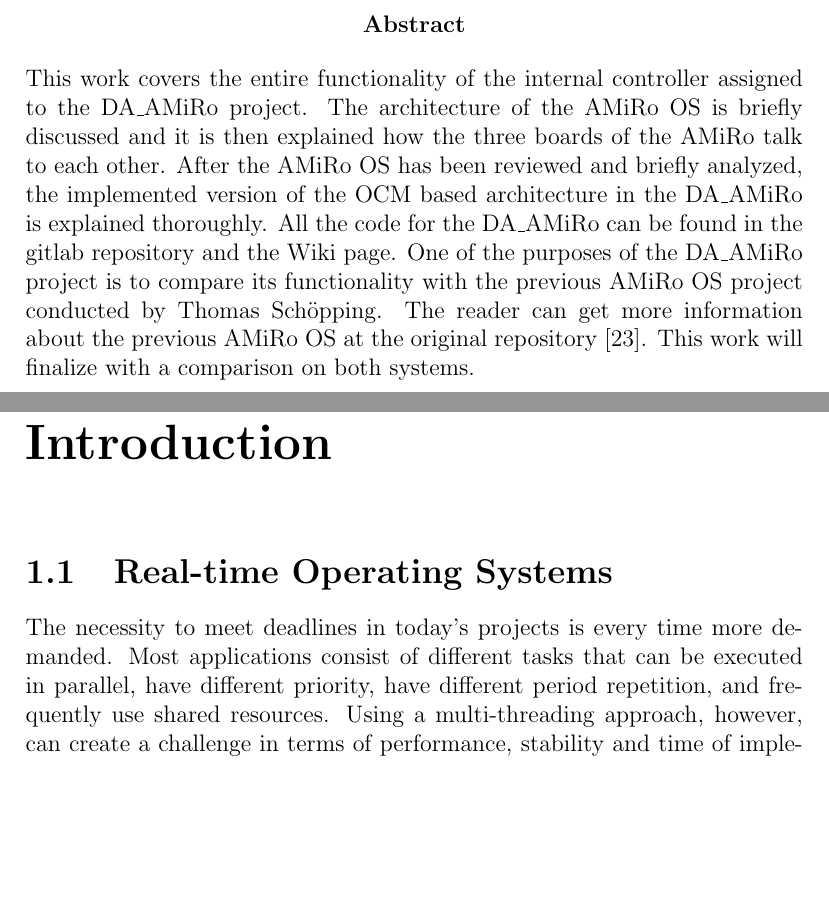
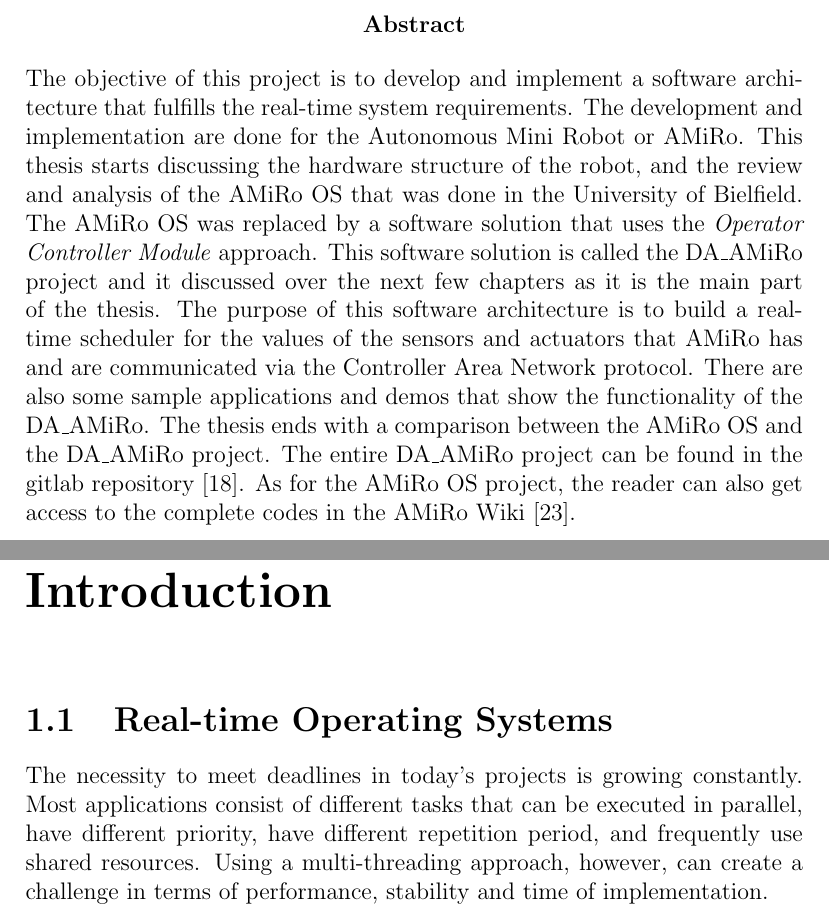
Before and after one commit to neckike/AMiRo_MasterThesis, a LaTeX thesis (AMiRo.tex): two parts of pages 7 and 8 of 75, joined at a grey line, cut so that both start at the same text, the shorter picture padded with empty space. Compiled offline with pdfLaTeX.

Commit message:
abastract corrected

```diff
--- a/AMiRo.tex
+++ b/AMiRo.tex
@@ -60,13 +60,14 @@
 \listoftables
 
 \begin{abstract}
-This work covers the entire functionality of the internal controller assigned to the DA\_AMiRo project. The architecture of the AMiRo OS is briefly discussed and it is then explained how the three boards of the AMiRo talk to each other. After the AMiRo OS has been reviewed and briefly analyzed, the implemented version of the OCM based architecture in the DA\_AMiRo is explained thoroughly. All the code for the DA\_AMiRo can be found in the gitlab repository and the Wiki page. One of the purposes of the DA\_AMiRo project is to compare its functionality with the previous AMiRo OS project conducted by Thomas Schöpping. The reader can get more information about the previous AMiRo OS at the original repository \cite{AMiRo_Wiki}. This work will finalize with a comparison on both systems.
+The objective of this project is to develop and implement a software architecture that fulfills the real-time system requirements. The development and implementation are done for the Autonomous Mini Robot or AMiRo. This thesis starts discussing the hardware structure of the robot, and the review and analysis of the AMiRo OS that was done in the University of Bielfield. The AMiRo OS was replaced by a software solution that uses the \textit{Operator Controller Module} approach. This software solution is called the DA\_AMiRo project and it discussed over the next few chapters as it is the main part of the thesis. The purpose of this software architecture is to build a real-time scheduler for the values of the sensors and actuators that AMiRo has and are communicated via the Controller Area Network protocol. There are also some sample applications and demos that show the functionality of the DA\_AMiRo. The thesis ends with a comparison between the AMiRo OS and the DA\_AMiRo project. The entire DA\_AMiRo project can be found in the gitlab repository \cite{AMiRo_Git}. As for the AMiRo OS project, the reader can also get access to the complete codes in the AMiRo Wiki \cite{AMiRo_Wiki}.
+
 \end{abstract}
 \pagenumbering{arabic}
 
 \chapter{Introduction}
 \section{Real-time Operating Systems}
-The necessity to meet deadlines in today's projects is every time more demanded. Most applications consist of different tasks that can be executed in parallel, have different priority, have different period repetition, and frequently use shared resources. Using a multi-threading approach, however,  can create a challenge in terms of performance, stability and time of implementation.
+The necessity to meet deadlines in today's projects is growing constantly. Most applications consist of different tasks that can be executed in parallel, have different priority, have different repetition period, and frequently use shared resources. Using a multi-threading approach, however, can create a challenge in terms of performance, stability and time of implementation.
 
 An operating system is a software component of a computer system that is responsible for the management and coordination of activities and the sharing of the resources of the computer \cite{mcgraw}. "A real-time operating system perform these tasks, but is designed to run applications with a very precise timing and a high degree of reliability. This can be especially important in measurement and automation systems where downtime is costly or a program delay could cause a safety hazard" \cite{rtos}.
 
```
Also changed, not shown: AMiRo.pdf, AMiRo.tex (2 more changed lines).
